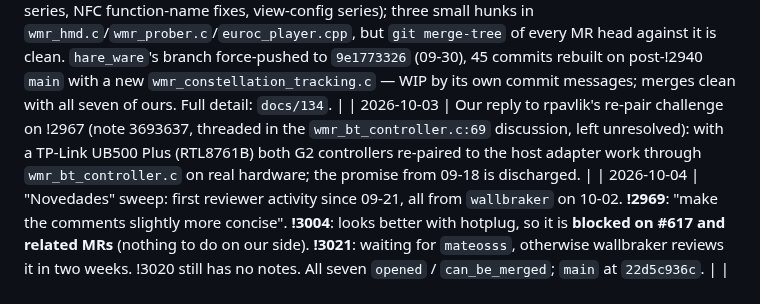
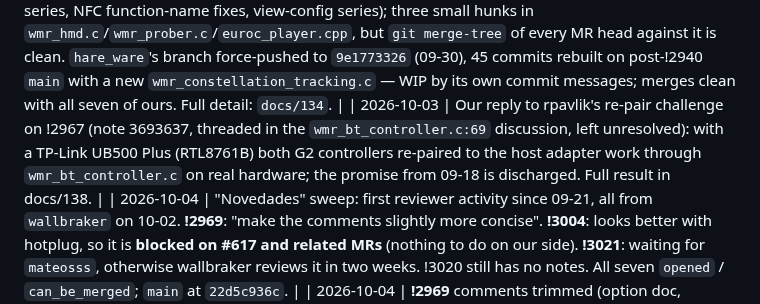
Before and after one commit to Wintch/reverb-g2, a Markdown page: docs/18-monado-upstreaming.md, the part around the change. Drawn GitHub-style.

Commit message:
docs/18: point the 10-03 row at docs/138
Co-Authored-By: Claude Sonnet 5.5 <noreply@anthropic.com>

```diff
--- a/docs/18-monado-upstreaming.md
+++ b/docs/18-monado-upstreaming.md
@@ -222,7 +222,7 @@ devices default to off or preserve upstream behaviour.
 | 2026-09-23 | The two 09-18 branches got their MRs: **!3020** `wmr-camera-stop-drain` and **!3021** `euroc-playback-cam-count`, both opened via the web form against `main`, "delete source branch" checked. Each got its `doc: Document !NNNN` fragment (`doc/changes/drivers/mr.3020.md`, `doc/changes/drivers/mr.3021.md`) as a follow-up commit and a plain (non-force) push: `30da35bbf`→`d9f0eafc6`, `96ff5d895`→`86ecea223`. Both `6 commits behind main`, fast-forward blocked, needs a rebase before merge — not urgent, same as every other open MR. No reviewer activity yet on either. |
 | 2026-09-24 | "Novedades" sweep, no reviewer activity on any of the seven MRs since 09-21 (note counts unchanged). Upstream **!2940** (Beyley, constellation-tracker rewrite — the tracker our controller-6DoF series and hare_ware's branch sit on) **merged to `main` 09-21T19:28Z**; no textual conflict with any of our seven, but a real behavioral change underneath the `CS_FLAG_MATCH_ALL_BLOBS` fix — re-verify before trusting pre-09-21 constellation measurements. `hare_ware/monado`'s branch moved for the first time since 09-14 (09-23T22:35Z), plausibly in reaction. Full detail: `docs/133`. |
 | 2026-10-02 | "Novedades" sweep: still no reviewer activity on any of the seven MRs (last note on each is ours). `main` moved 32 commits to `045931d12` (clang-tidy dead-store series, NFC function-name fixes, view-config series); three small hunks in `wmr_hmd.c`/`wmr_prober.c`/`euroc_player.cpp`, but `git merge-tree` of every MR head against it is clean. `hare_ware`'s branch force-pushed to `9e1773326` (09-30), 45 commits rebuilt on post-!2940 `main` with a new `wmr_constellation_tracking.c` — WIP by its own commit messages; merges clean with all seven of ours. Full detail: `docs/134`. |
-| 2026-10-03 | Our reply to rpavlik's re-pair challenge on !2967 (note 3693637, threaded in the `wmr_bt_controller.c:69` discussion, left unresolved): with a TP-Link UB500 Plus (RTL8761B) both G2 controllers re-paired to the host adapter work through `wmr_bt_controller.c` on real hardware; the promise from 09-18 is discharged. |
+| 2026-10-03 | Our reply to rpavlik's re-pair challenge on !2967 (note 3693637, threaded in the `wmr_bt_controller.c:69` discussion, left unresolved): with a TP-Link UB500 Plus (RTL8761B) both G2 controllers re-paired to the host adapter work through `wmr_bt_controller.c` on real hardware; the promise from 09-18 is discharged. Full result in docs/138. |
 | 2026-10-04 | "Novedades" sweep: first reviewer activity since 09-21, all from `wallbraker` on 10-02. **!2969**: "make the comments slightly more concise". **!3004**: looks better with hotplug, so it is **blocked on #617 and related MRs** (nothing to do on our side). **!3021**: waiting for `mateosss`, otherwise wallbraker reviews it in two weeks. !3020 still has no notes. All seven `opened` / `can_be_merged`; `main` at `22d5c936c`. |
 | 2026-10-04 | **!2969** comments trimmed (option doc, `cams_enabled`, the block above the stream start; no functional change), folded into the feature commit and rebased on `main` `f07dd1348`: `ee0a3ad0e`+`28b1281f9` -> `c4f57e10d`+`ef27aa6f2` (range-diff: only the comments differ; the doc commit is `=`). Force-pushed with a pinned lease; MR head confirmed `ef27aa6f2`; short note posted for wallbraker (his two notes are general, not resolvable threads). Pipeline #1759443 was still running at the time of writing. |
 
```
